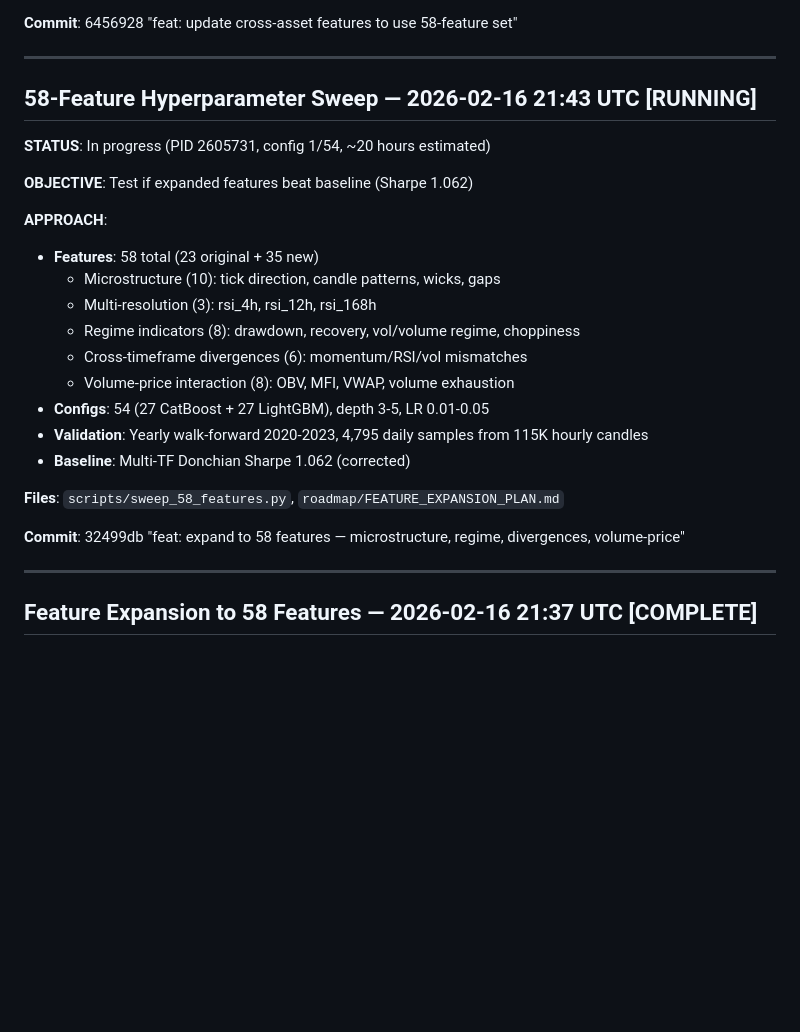
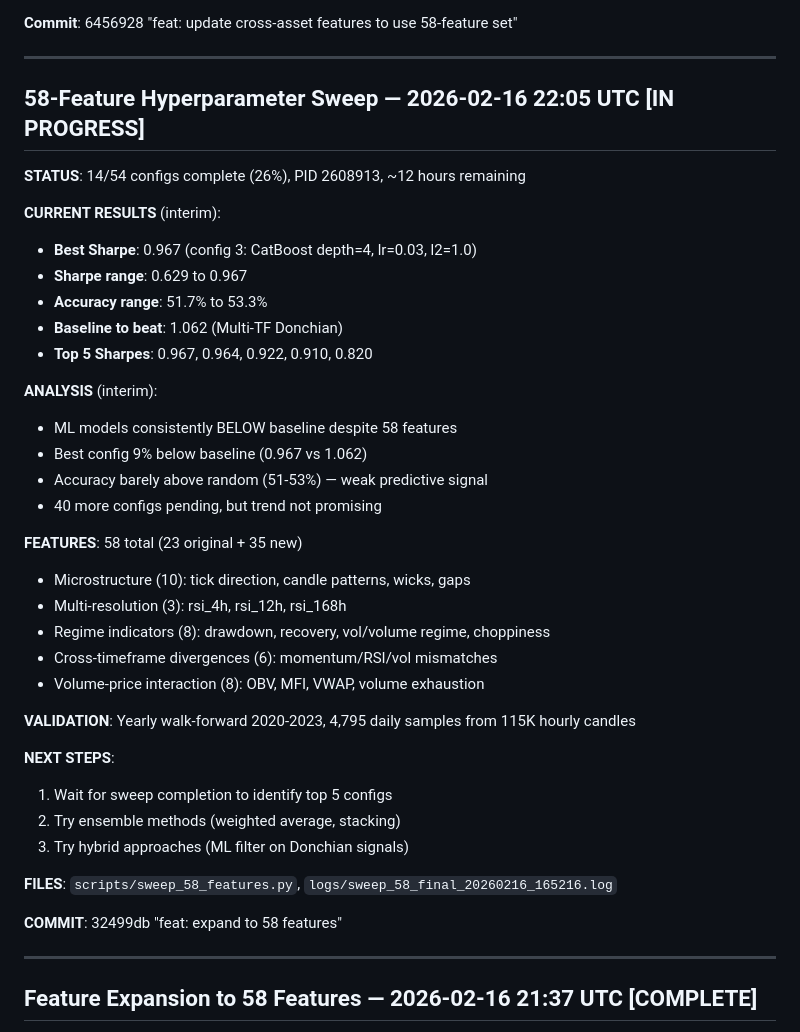
Before and after one commit to datadexer/sparky-ai, a Markdown page: roadmap/02_RESEARCH_LOG.md, the part around the change. Rendered like a GitHub page; blank space fills up the shorter version.

Commit message:
docs: update 58-feature sweep interim results (14/54, best Sharpe 0.967)

```diff
--- a/roadmap/02_RESEARCH_LOG.md
+++ b/roadmap/02_RESEARCH_LOG.md
@@ -48,26 +48,40 @@ Newest entries at the top.
 
 ---
 
-## 58-Feature Hyperparameter Sweep — 2026-02-16 21:43 UTC [RUNNING]
-
-**STATUS**: In progress (PID 2605731, config 1/54, ~20 hours estimated)
-
-**OBJECTIVE**: Test if expanded features beat baseline (Sharpe 1.062)
-
-**APPROACH**:
-- **Features**: 58 total (23 original + 35 new)
-  - Microstructure (10): tick direction, candle patterns, wicks, gaps
-  - Multi-resolution (3): rsi_4h, rsi_12h, rsi_168h
-  - Regime indicators (8): drawdown, recovery, vol/volume regime, choppiness
-  - Cross-timeframe divergences (6): momentum/RSI/vol mismatches
-  - Volume-price interaction (8): OBV, MFI, VWAP, volume exhaustion
-- **Configs**: 54 (27 CatBoost + 27 LightGBM), depth 3-5, LR 0.01-0.05
-- **Validation**: Yearly walk-forward 2020-2023, 4,795 daily samples from 115K hourly candles
-- **Baseline**: Multi-TF Donchian Sharpe 1.062 (corrected)
-
-**Files**: `scripts/sweep_58_features.py`, `roadmap/FEATURE_EXPANSION_PLAN.md`
-
-**Commit**: 32499db "feat: expand to 58 features — microstructure, regime, divergences, volume-price"
+## 58-Feature Hyperparameter Sweep — 2026-02-16 22:05 UTC [IN PROGRESS]
+
+**STATUS**: 14/54 configs complete (26%), PID 2608913, ~12 hours remaining
+
+**CURRENT RESULTS** (interim):
+- **Best Sharpe**: 0.967 (config 3: CatBoost depth=4, lr=0.03, l2=1.0)
+- **Sharpe range**: 0.629 to 0.967
+- **Accuracy range**: 51.7% to 53.3%
+- **Baseline to beat**: 1.062 (Multi-TF Donchian)
+- **Top 5 Sharpes**: 0.967, 0.964, 0.922, 0.910, 0.820
+
+**ANALYSIS** (interim):
+- ML models consistently BELOW baseline despite 58 features
+- Best config 9% below baseline (0.967 vs 1.062)
+- Accuracy barely above random (51-53%) — weak predictive signal
+- 40 more configs pending, but trend not promising
+
+**FEATURES**: 58 total (23 original + 35 new)
+- Microstructure (10): tick direction, candle patterns, wicks, gaps
+- Multi-resolution (3): rsi_4h, rsi_12h, rsi_168h
+- Regime indicators (8): drawdown, recovery, vol/volume regime, choppiness
+- Cross-timeframe divergences (6): momentum/RSI/vol mismatches
+- Volume-price interaction (8): OBV, MFI, VWAP, volume exhaustion
+
+**VALIDATION**: Yearly walk-forward 2020-2023, 4,795 daily samples from 115K hourly candles
+
+**NEXT STEPS**:
+1. Wait for sweep completion to identify top 5 configs
+2. Try ensemble methods (weighted average, stacking)
+3. Try hybrid approaches (ML filter on Donchian signals)
+
+**FILES**: `scripts/sweep_58_features.py`, `logs/sweep_58_final_20260216_165216.log`
+
+**COMMIT**: 32499db "feat: expand to 58 features"
 
 ---
 
```
